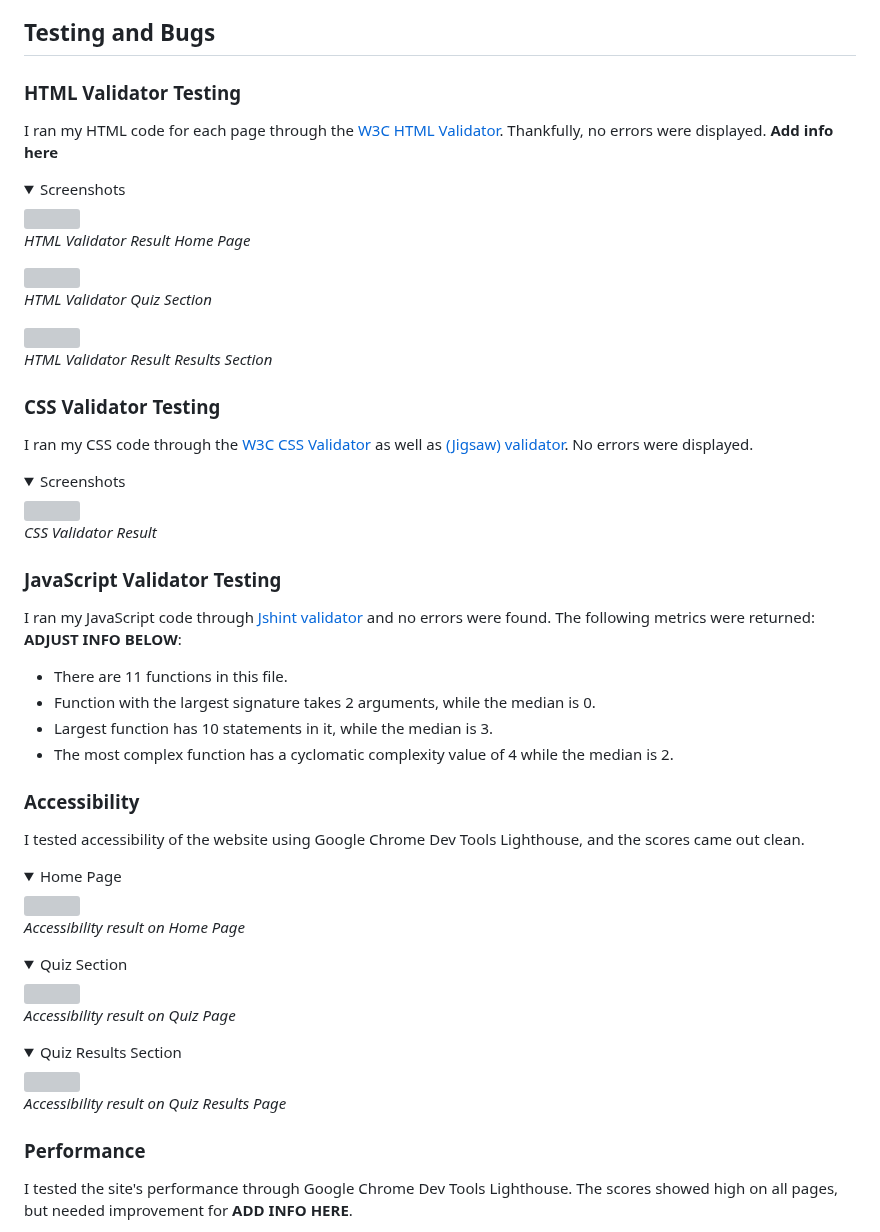
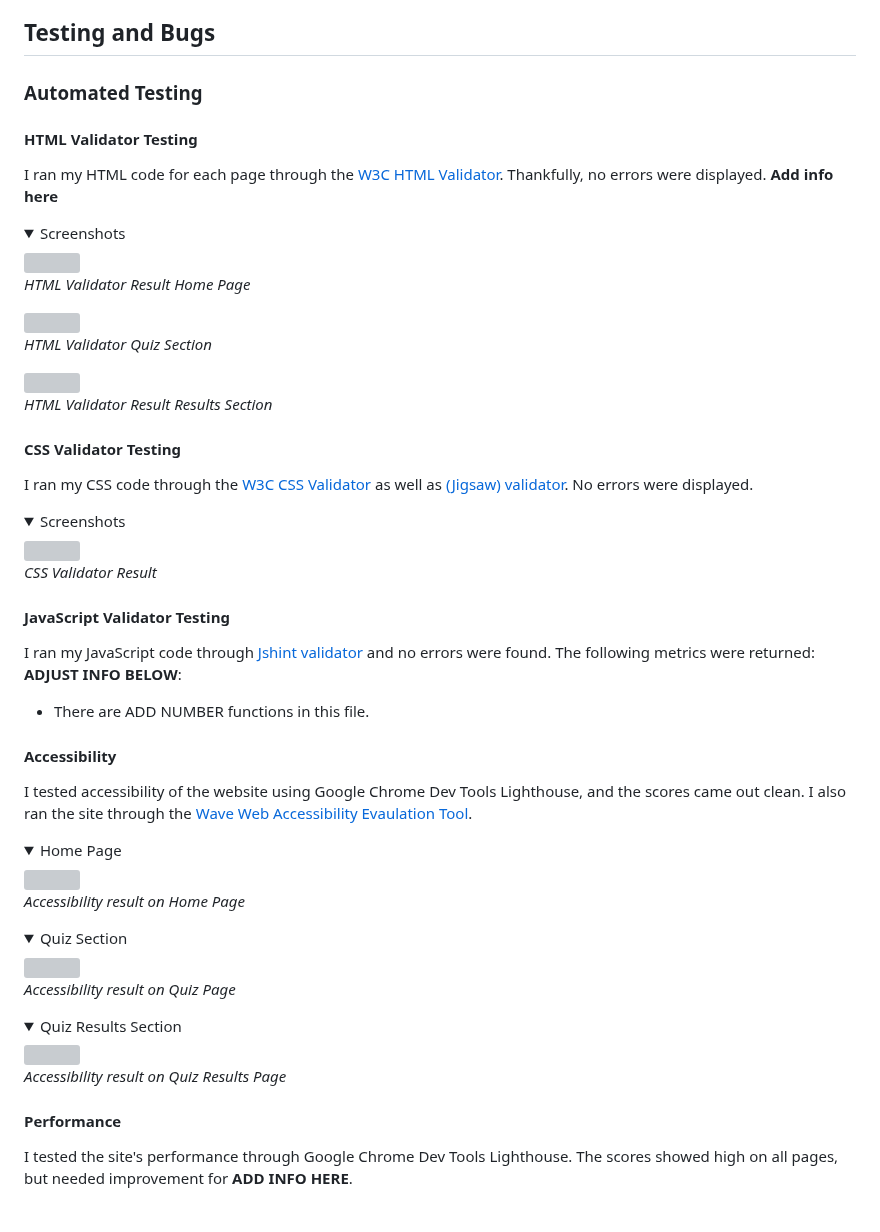
Before and after one commit to pecheylauren02/mp2-supervillain-personality-quiz, a Markdown page: README.md, the part around one of its changes. Rendered like a GitHub page; folded sections open; grey boxes are pictures that could not be loaded.

```diff
--- a/README.md
+++ b/README.md
@@ -482,7 +483,9 @@ As was mentioned previously, this quiz is a simple design, but would ideally be
 
 ## Testing and Bugs
 
-### HTML Validator Testing
+### Automated Testing
+
+#### HTML Validator Testing
 
 I ran my HTML code for each page through the [W3C HTML Validator](https://validator.w3.org/). Thankfully, no errors were displayed. **Add info here**
 <details><summary>Screenshots</summary>
@@ -501,7 +504,7 @@ _HTML Validator Result Results Section_
 
 </details>
 
-### CSS Validator Testing
+#### CSS Validator Testing
 
 I ran my CSS code through the [W3C CSS Validator](https://jigsaw.w3.org/css-validator/) as well as [(Jigsaw) validator](https://jigsaw.w3.org/css-validator/validator?uri=https%3A%2F%2Fvalidator.w3.org%2Fnu%2F%3Fdoc%3Dhttps%253A%252F%252Fcode-institute-org.github.io%252Flove-maths%252F&profile=css3svg&usermedium=all&warning=1&vextwarning=&lang=en). No errors were displayed.
 
@@ -513,18 +516,15 @@ _CSS Validator Result_
 
 </details>
 
-### JavaScript Validator Testing
+#### JavaScript Validator Testing
 
 I ran my JavaScript code through [Jshint validator](https://jshint.com/) and no errors were found. The following metrics were returned:
 **ADJUST INFO BELOW**:
-- There are 11 functions in this file.
-- Function with the largest signature takes 2 arguments, while the median is 0.
-- Largest function has 10 statements in it, while the median is 3.
-- The most complex function has a cyclomatic complexity value of 4 while the median is 2.
+- There are ADD NUMBER functions in this file.
 
-### Accessibility
+#### Accessibility
 
-I tested accessibility of the website using Google Chrome Dev Tools Lighthouse, and the scores came out clean.
+I tested accessibility of the website using Google Chrome Dev Tools Lighthouse, and the scores came out clean. I also ran the site through the [Wave Web Accessibility Evaulation Tool](https://wave.webaim.org/).
 
 <details><summary>Home Page</summary>
 
@@ -550,7 +550,7 @@ _Accessibility result on Quiz Results Page_
 
 </details>
 
-### Performance
+#### Performance
 
 I tested the site's performance through Google Chrome Dev Tools Lighthouse. The scores showed high on all pages, but needed improvement for **ADD INFO HERE**.
 
```
Also changed, not shown: other parts of README.md (+28 -102 lines).
